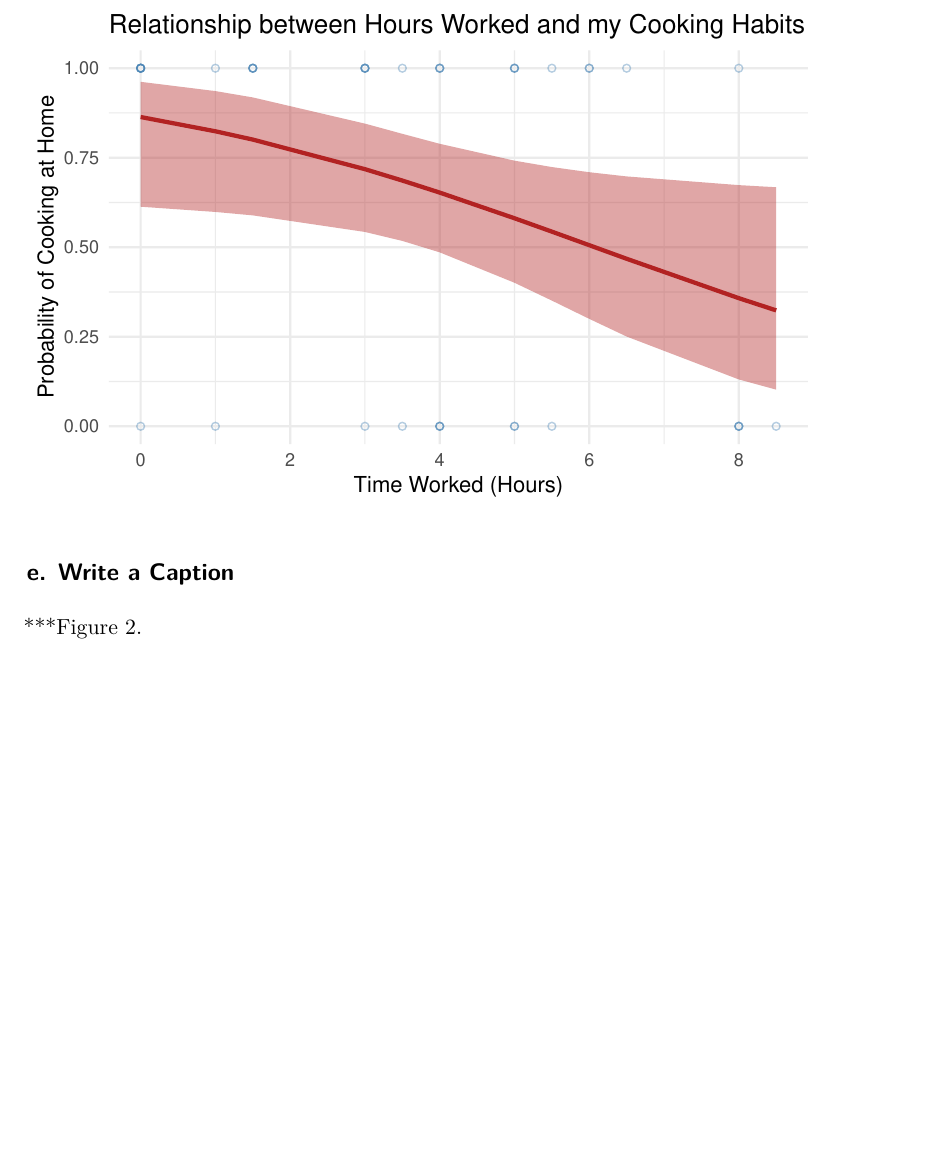
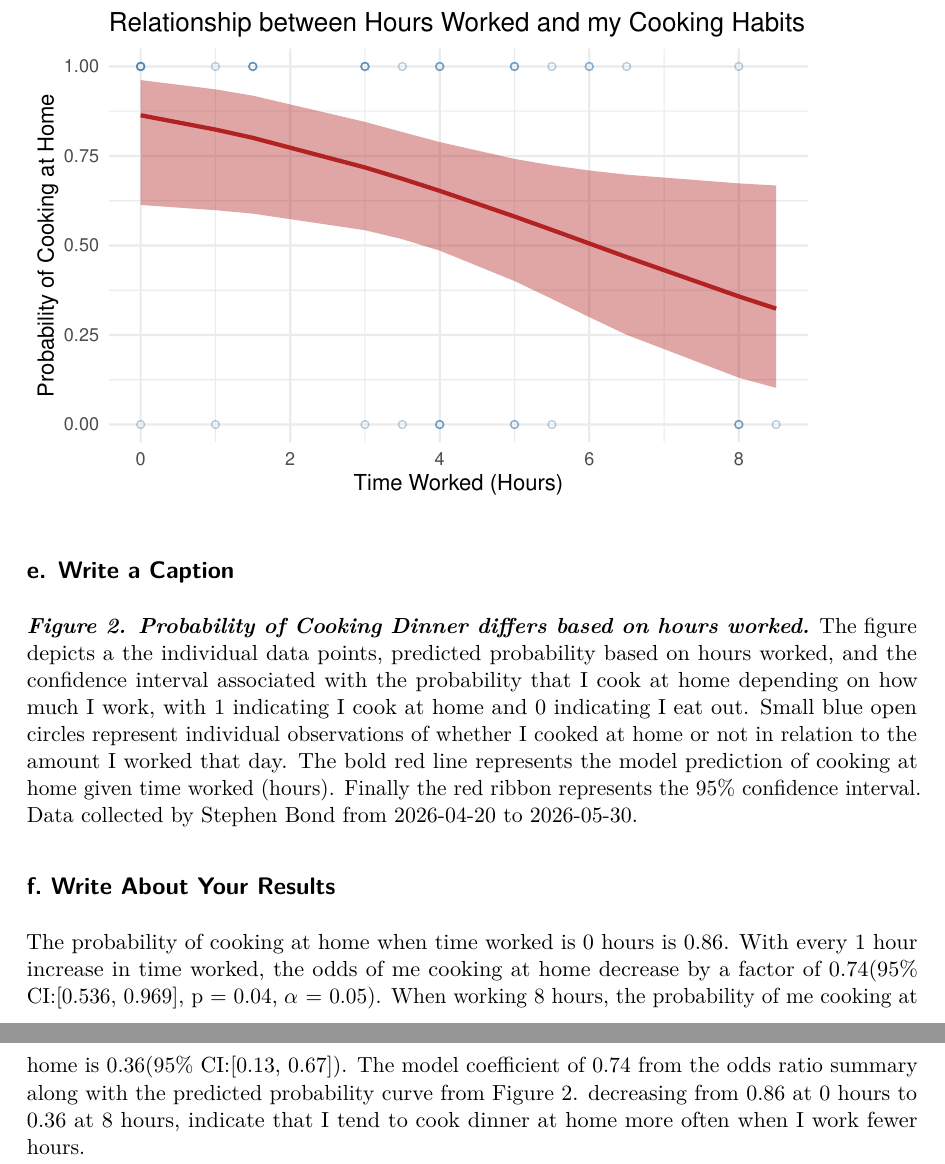
Before and after one commit to 24Steve24/ENVS-193DS_spring-2026_final, a Quarto document (code/Final.qmd): part of page 17 of 17 before the commit and two parts of pages 17 and 18 of 18 after it, the two joined at a grey line, cut so that both start at the same text, the shorter picture padded with empty space. The pictures show the output file code/Final.pdf that the author committed with the source.

Commit message:
wrote figure caption and interpretted my results

```diff
--- a/code/Final.qmd
+++ b/code/Final.qmd
@@ -397,4 +399,8 @@ ggplot(data = dinner_clean, # data from dinner_clean
 
 ## e. Write a Caption
 
-***Figure 2.
+***Figure 2. Probability of Cooking Dinner differs based on hours worked.*** The figure depicts a the individual data points, predicted probability based on hours worked, and the confidence interval associated with the probability that I cook at home depending on how much I work, with 1 indicating I cook at home and 0 indicating I eat out. Small blue open circles represent individual observations of whether I cooked at home or not in relation to the amount I worked that day. The bold red line represents the model prediction of cooking at home given time worked (hours). Finally the red ribbon represents the 95% confidence interval. Data collected by Stephen Bond from 2026-04-20 to 2026-05-30.
+
+## f. Write About Your Results
+
+The probability of cooking at home when time worked is 0 hours is 0.86. With every 1 hour increase in time worked, the odds of me cooking at home decrease by a factor of 0.74(95% CI:[0.536, 0.969], p = 0.04, $\alpha$ = 0.05). When working 8 hours, the probability of me cooking at home is 0.36(95% CI:[0.13, 0.67]). The model coefficient of 0.74 from the odds ratio summary along with the predicted probability curve from Figure 2. decreasing from 0.86 at 0 hours to 0.36 at 8 hours, indicate that I tend to cook dinner at home more often when I work fewer hours.
```
Also changed, not shown: code/Final.pdf, code/Final.qmd (2 more changed lines).
